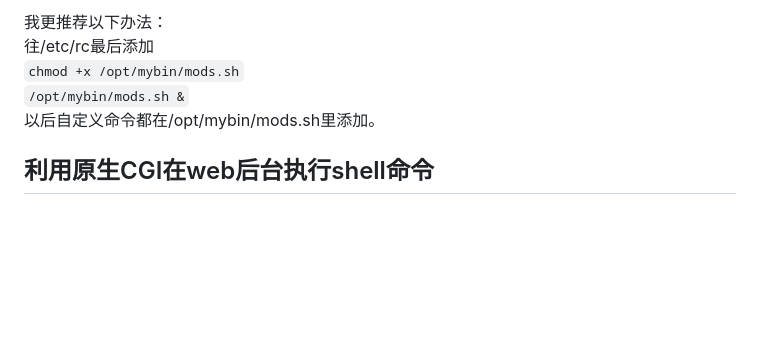
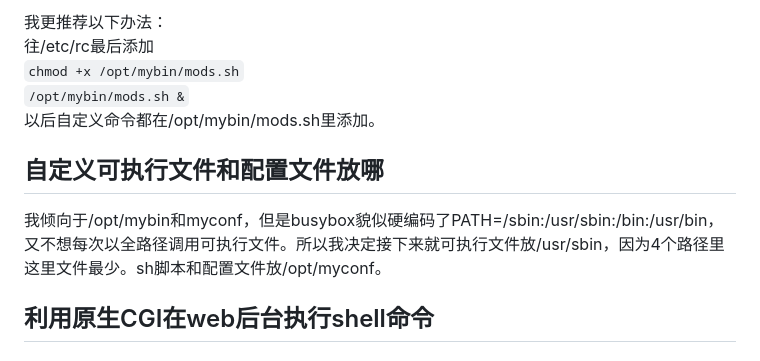
Before and after one commit to riuzenn/zte-4g-portable-wifi-advanced-webui, a Markdown page: README.md, the part around the change. GitHub-like rendering; blank space fills up the shorter version.

```diff
--- a/README.md
+++ b/README.md
@@ -16,6 +16,8 @@ http://192.168.0.1/goform/goform_set_cmd_process?goformId=SET_DEVICE_MODE&debug_
 `chmod +x /opt/mybin/mods.sh`
 `/opt/mybin/mods.sh &`
 以后自定义命令都在/opt/mybin/mods.sh里添加。
+## 自定义可执行文件和配置文件放哪
+我倾向于/opt/mybin和myconf，但是busybox貌似硬编码了PATH=/sbin:/usr/sbin:/bin:/usr/bin，又不想每次以全路径调用可执行文件。所以我决定接下来就可执行文件放/usr/sbin，因为4个路径里这里文件最少。sh脚本和配置文件放/opt/myconf。
 ## 利用原生CGI在web后台执行shell命令
 ### ➤下载:
 [shell](/etc_ro/cgi-bin/shell)
```
